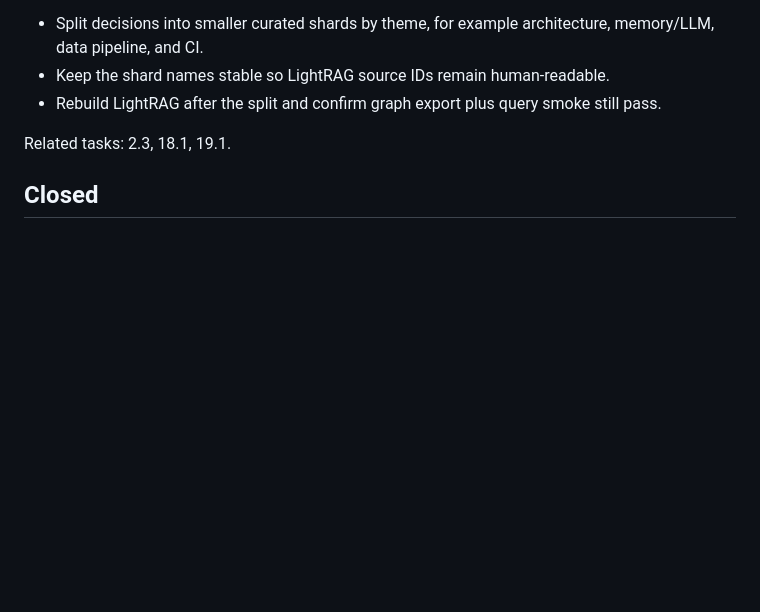
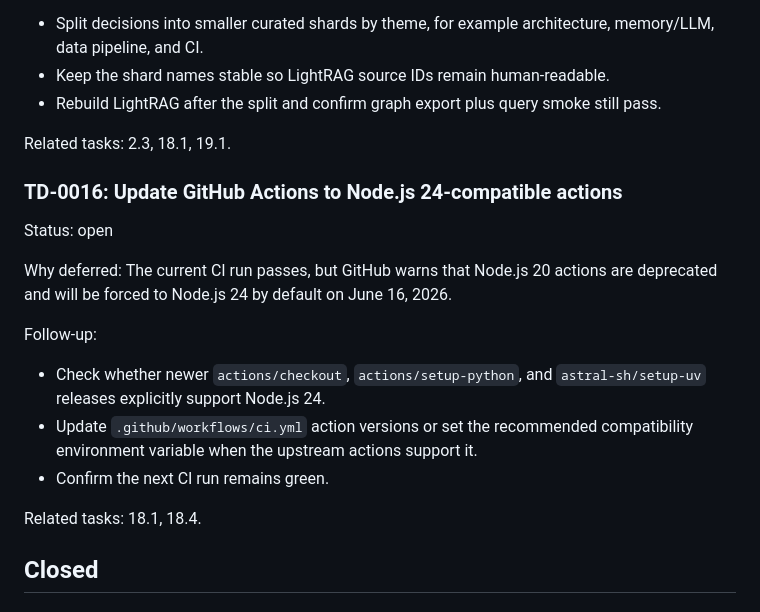
Before and after one commit to Cryptotehnolog/STATISTICAL-ARBITRAGE, a Markdown page: docs/technical_debt.md, the part around the change. Drawn GitHub-style; blank space fills up the shorter version.

Commit message:
Track GitHub Actions Node 24 migration

```diff
--- a/docs/technical_debt.md
+++ b/docs/technical_debt.md
@@ -231,6 +231,22 @@ Follow-up:
 
 Related tasks: 2.3, 18.1, 19.1.
 
+### TD-0016: Update GitHub Actions to Node.js 24-compatible actions
+
+Status: open
+
+Why deferred: The current CI run passes, but GitHub warns that Node.js 20 actions are
+deprecated and will be forced to Node.js 24 by default on June 16, 2026.
+
+Follow-up:
+- Check whether newer `actions/checkout`, `actions/setup-python`, and
+  `astral-sh/setup-uv` releases explicitly support Node.js 24.
+- Update `.github/workflows/ci.yml` action versions or set the recommended compatibility
+  environment variable when the upstream actions support it.
+- Confirm the next CI run remains green.
+
+Related tasks: 18.1, 18.4.
+
 ## Closed
 
 ### TD-CLOSED-0001: Make coverage artifacts part of runtime cleanup
```
Also changed, not shown: docs/knowledge/technical_debt_backlog.md (+2 -0 lines).
